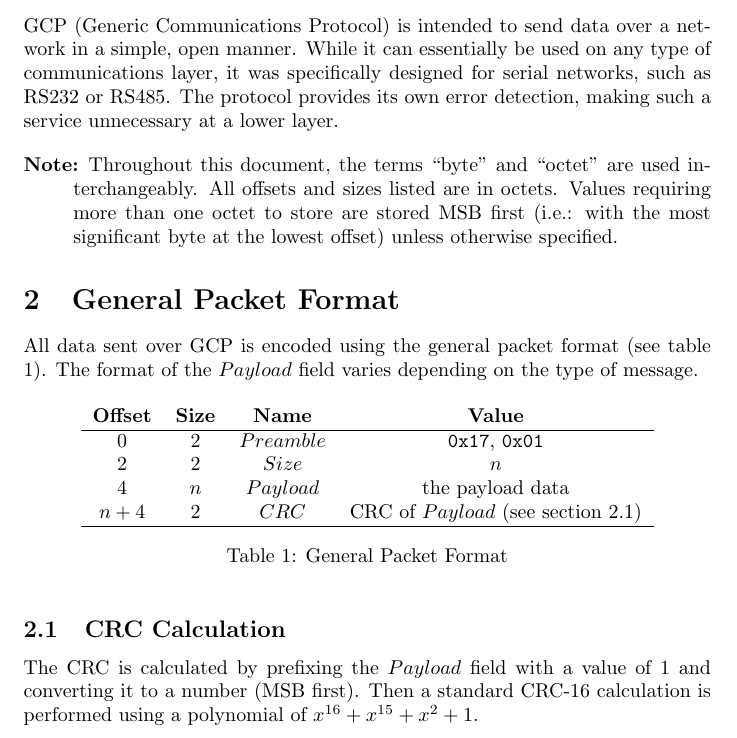
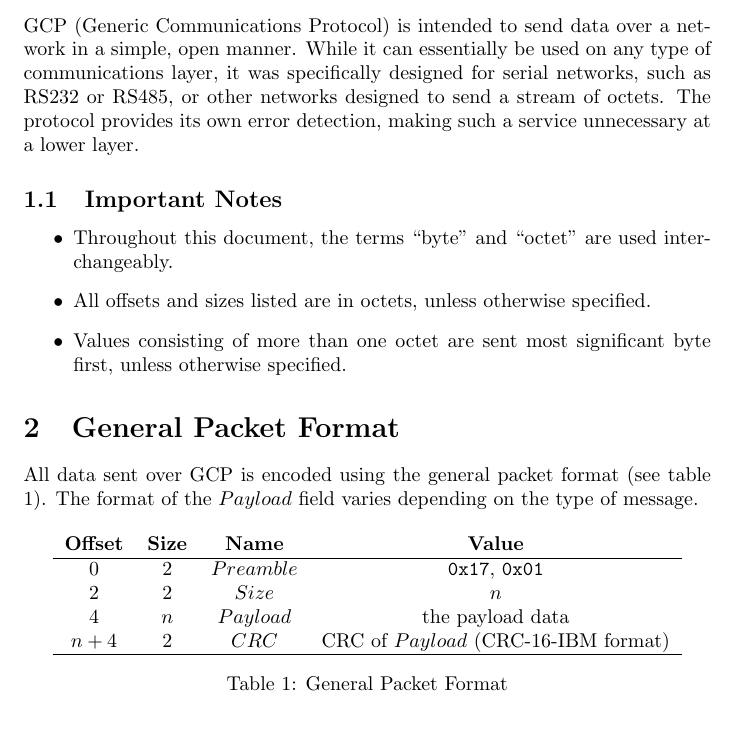
Before and after one commit to jlamothe/libgcp, a LaTeX document (doc/gcp-spec.tex): part of the page, cut so that both start at the same text. Compiled offline with pdfLaTeX.

Commit message:
updated protocol specification

```diff
--- a/doc/gcp-spec.tex
+++ b/doc/gcp-spec.tex
@@ -10,17 +10,19 @@
 GCP (Generic Communications Protocol) is intended to send data over a
 network in a simple, open manner.  While it can essentially be used on
 any type of communications layer, it was specifically designed for
-serial networks, such as RS232 or RS485.  The protocol provides its
-own error detection, making such a service unnecessary at a lower
-layer.
+serial networks, such as RS232 or RS485, or other networks designed to
+send a stream of octets.  The protocol provides its own error
+detection, making such a service unnecessary at a lower layer.
 
-\begin{description}
-  \item[Note:]Throughout this document, the terms ``byte'' and
-    ``octet'' are used interchangeably.  All offsets and sizes listed
-    are in octets.  Values requiring more than one octet to store are
-    stored MSB first (i.e.: with the most significant byte at the
-    lowest offset) unless otherwise specified.
-\end{description}
+\subsection{Important Notes}
+\begin{itemize}
+\item Throughout this document, the terms ``byte'' and ``octet'' are
+  used interchangeably.
+\item All offsets and sizes listed are in octets, unless otherwise
+  specified.
+\item Values consisting of more than one octet are sent most
+  significant byte first, unless otherwise specified.
+\end{itemize}
 
 \section{General Packet Format}
 All data sent over GCP is encoded using the general packet format (see
@@ -35,17 +37,10 @@ varies depending on the type of message.
     0 & 2 & $Preamble$ & \texttt{0x17}, \texttt{0x01}\\
     2 & 2 & $Size$ & $n$\\
     4 & $n$ & $Payload$ & the payload data\\
-    $n + 4$ & 2 & $CRC$ & CRC of $Payload$ (see section \ref{sec:crc})\\
+    $n + 4$ & 2 & $CRC$ & CRC of $Payload$ (CRC-16-IBM format)\\
     \hline
   \end{tabular}
   \caption{General Packet Format\label{tab:gen-pkt-fmt}}
 \end{table}
 
-\subsection{CRC Calculation}
-\label{sec:crc}
-The CRC is calculated by prefixing the $Payload$ field with a value of
-1 and converting it to a number (MSB first).  Then a standard CRC-16
-calculation is performed using a polynomial of $x^{16} + x^{15} + x^2
-+ 1$.
-
 \end{document}
```
Also changed, not shown: doc/gcp-spec.pdf.
